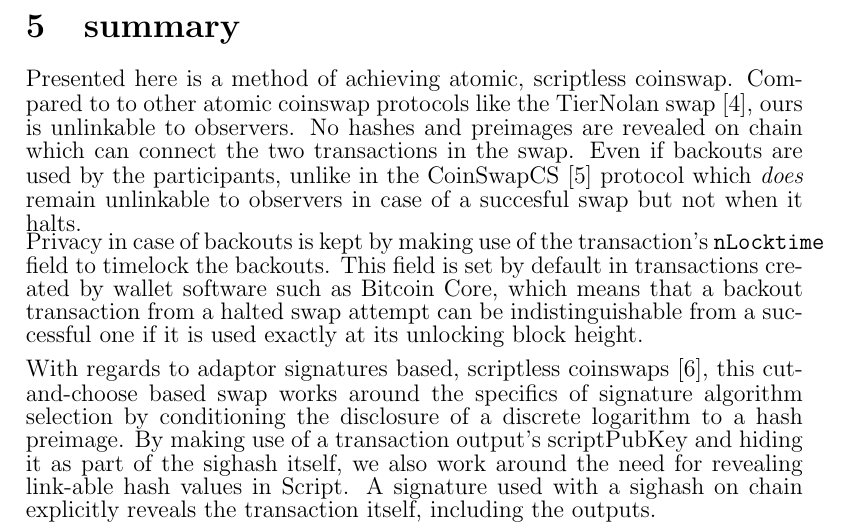
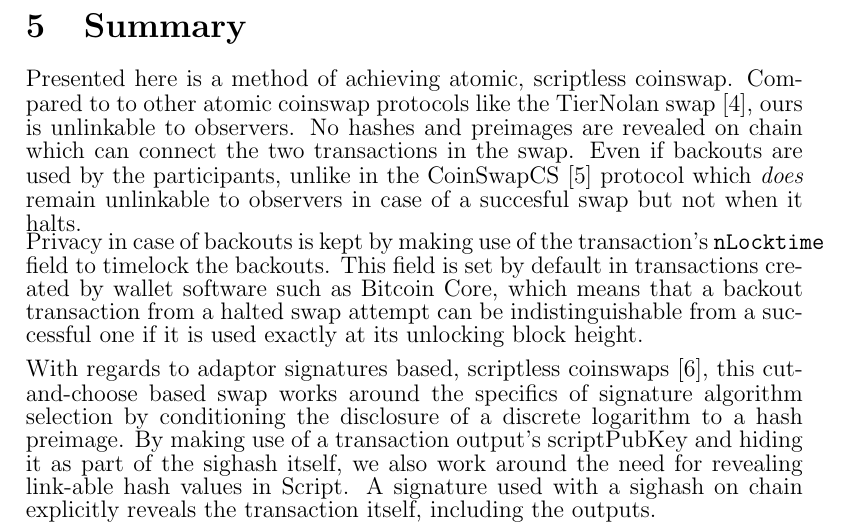
Before and after one commit to fivepiece/coinswap_cnc, a LaTeX document (coinswap_cnc.tex): part of page 7 of 7, cut at the place of the change. Compiled offline with pdfLaTeX.

Commit message:
fixup capitalize

```diff
--- a/coinswap_cnc.tex
+++ b/coinswap_cnc.tex
@@ -162,7 +162,7 @@ As Bob sees his funding being spent, he learns the transaction $(\textsf{TX1} \r
 \end{footnotesize}
 He is  then able to sign a spend of $\textsf{TX2} \rightarrow B_{swap}$ using two of the three pubkeys authorized to do so, $B2$ and $T_j$, and redeem Alice's funding to the swap.
 \newpage
-\section{summary}
+\section{Summary}
 Presented here is a method of achieving atomic, scriptless coinswap.  Compared to to other atomic coinswap protocols like the TierNolan swap \cite{tiernolan}, ours is unlinkable to observers. No hashes and preimages are revealed on chain which can connect the two transactions in the swap.  Even if backouts are used by the participants, unlike in the CoinSwapCS \cite{coinswapcs} protocol which \textit{does} remain unlinkable to observers in case of a succesful swap but not when it halts.
 \\
 Privacy in case of backouts is kept by making use of the transaction's \texttt{nLocktime} field to timelock the backouts.  This field is set by default in transactions created by wallet software such as Bitcoin Core, which means that a backout transaction from a halted swap attempt can be indistinguishable from a successful one if it is used exactly at its unlocking block height.
```
Also changed, not shown: coinswap_cnc.pdf.
